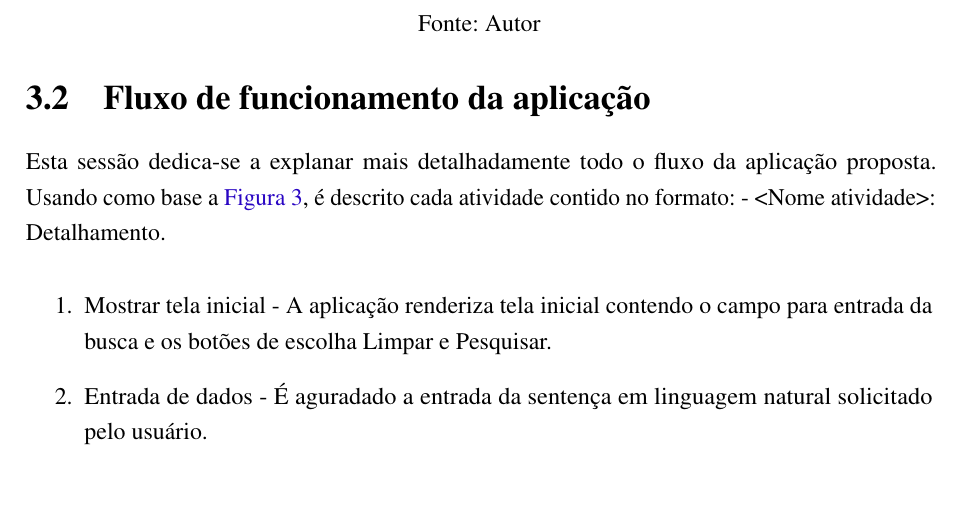
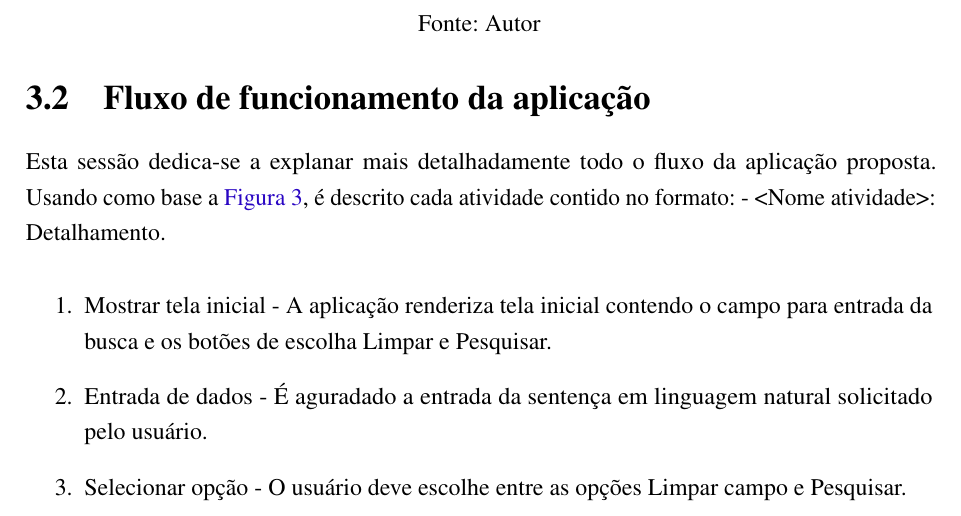
Before and after one commit to nitaicharan/TCC, a LaTeX thesis (Modelo AbnTex2/TCC.tex, which reads Modelo AbnTex2/textuais/capitulo3/ffa.tex): part of page 23 of 26, cut so that both start at the same text. Compiled offline with pdfLaTeX.

Commit message:
Update domingo 02 junho 2019, 13:25:03

```diff
--- a/Modelo AbnTex2/textuais/capitulo3/ffa.tex
+++ b/Modelo AbnTex2/textuais/capitulo3/ffa.tex
@@ -3,4 +3,5 @@ Esta sessão dedica-se a explanar mais detalhadamente todo o fluxo da aplicaçã
 \begin{enumerate}
 	\item Mostrar tela inicial - A aplicação renderiza tela inicial contendo o campo para entrada da busca e os botões de escolha Limpar e Pesquisar.
 	\item Entrada de dados - É aguradado a entrada da sentença em linguagem natural solicitado pelo usuário.
+	\item Selecionar opção - O usuário deve escolhe entre as opções Limpar campo e Pesquisar.
 \end{enumerate}
```
Also changed, not shown: Modelo AbnTex2/TCC.pdf, Modelo AbnTex2/imagens/diagact.eps, Modelo AbnTex2/imagens/pretty.eps, 5 other files.
